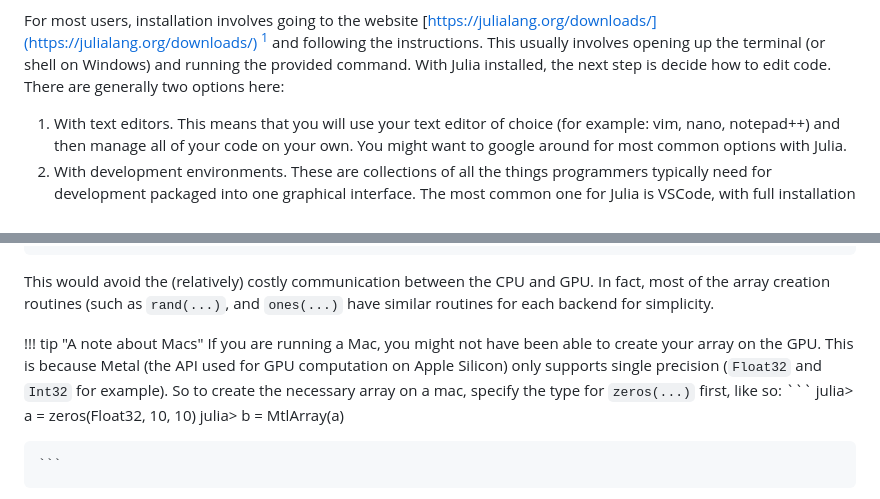
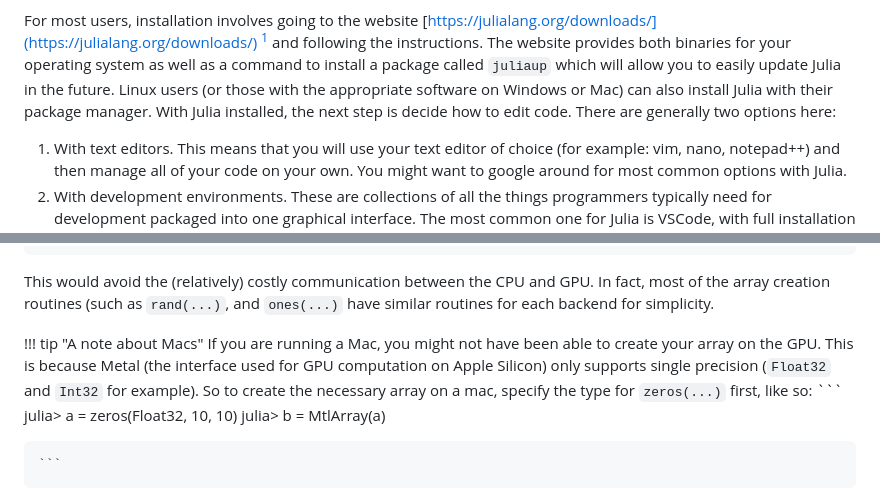
Before and after one commit to leios/gpu-handbook, a Markdown page: src/content/abstractions.md, 2 parts joined by grey strips. GitHub-like rendering.

Commit message:
modifying installation and fixing some typos

````diff
--- a/src/content/abstractions.md
+++ b/src/content/abstractions.md
@@ -30,7 +30,8 @@ As such, I will keep the installation instructions brief.
 If you are already used to programming, you probably already have your own preferred development workflows all sorted out and can just google for similar solutions with Julia.
 
 For most users, installation involves going to the website [https://julialang.org/downloads/](https://julialang.org/downloads/) [^1] and following the instructions.
-This usually involves opening up the terminal (or shell on Windows) and running the provided command.
+The website provides both binaries for your operating system as well as a command to install a package called `juliaup` which will allow you to easily update Julia in the future.
+Linux users (or those with the appropriate software on Windows or Mac) can also install Julia with their package manager.
 With Julia installed, the next step is decide how to edit code.
 There are generally two options here:
 
@@ -181,7 +182,7 @@ In fact, most of the array creation routines (such as `rand(...)`, and `ones(...
 
 !!! tip "A note about Macs"
     If you are running a Mac, you might not have been able to create your array on the GPU.
-    This is because Metal (the API used for GPU computation on Apple Silicon) only supports single precision (`Float32` and `Int32` for example).
+    This is because Metal (the interface used for GPU computation on Apple Silicon) only supports single precision (`Float32` and `Int32` for example).
     So to create the necessary array on a mac, specify the type for `zeros(...)` first, like so:
     ```
     julia> a = zeros(Float32, 10, 10)
````
Also changed, not shown: src/content/intro.md (+4 -7 lines).
